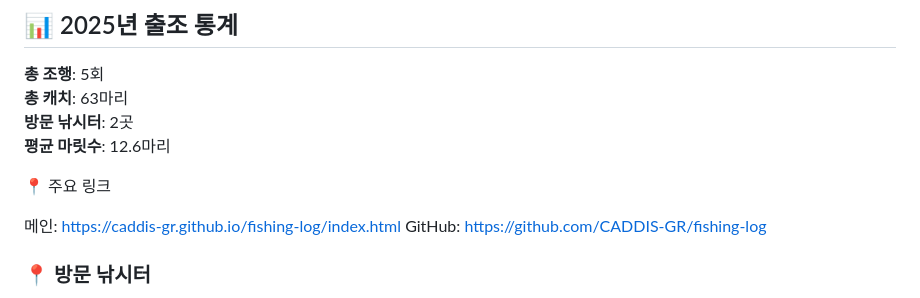
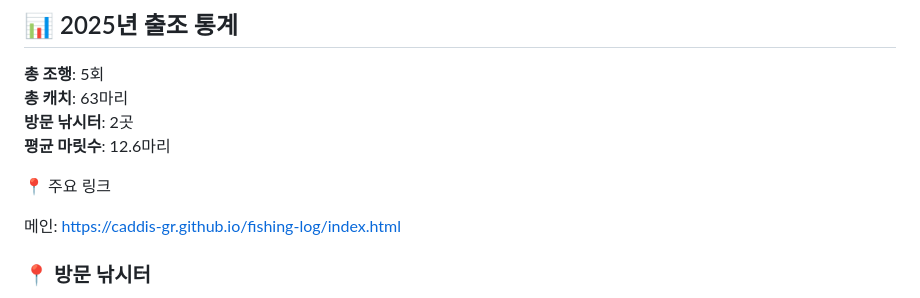
Before and after one commit to CADDIS-GR/fishing-log, a Markdown page: README.md, the part around the change. GitHub-like rendering.

```diff
--- a/README.md
+++ b/README.md
@@ -15,7 +15,7 @@
 📍 주요 링크
 
 메인: https://caddis-gr.github.io/fishing-log/index.html
-GitHub: https://github.com/CADDIS-GR/fishing-log
+
 
 ### 📍 방문 낚시터
 - 🏔️ **용인 한터낚시터** (2회)
```
